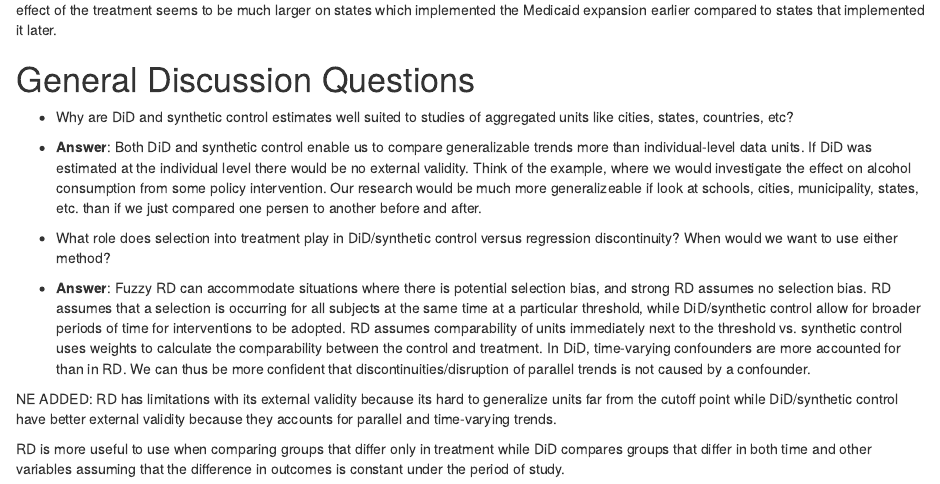
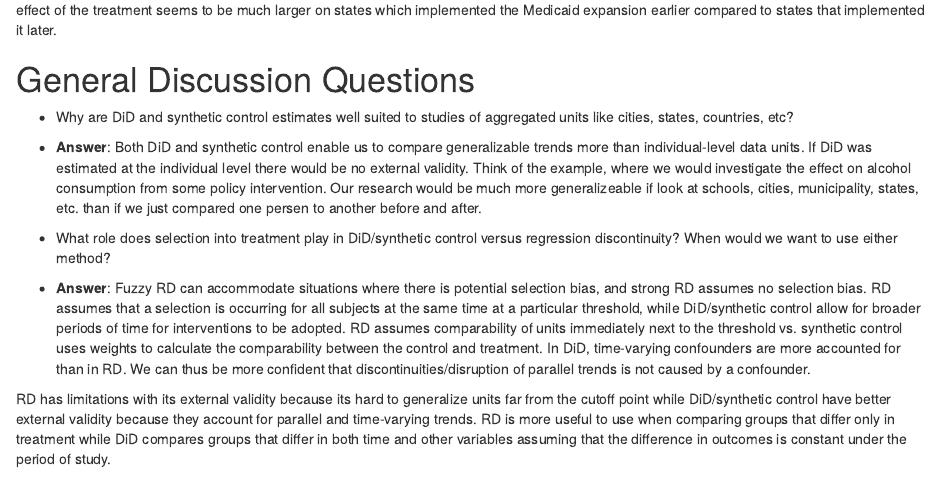
Before and after one commit to neldeeb7/CSS_Project7_Team3_Spring2022-, an R Markdown document (Project 7 Template.Rmd): the page in a window 1100 px wide, from 16630 px down. Rendered offline with R 4.5, knitr and Pandoc, with nearby package versions; some code elsewhere in the file could not run offline.

Commit message:
Updated Discussion Questions

```diff
--- a/Project 7 Template.Rmd
+++ b/Project 7 Template.Rmd
@@ -525,7 +525,4 @@ Like when we where comparing effects at the state level, there also seems to be
 
 - **Answer**: Fuzzy RD can accommodate situations where there is potential selection bias, and strong RD assumes no selection bias. RD assumes that a selection is occurring for all subjects at the same time at a particular threshold, while DiD/synthetic control allow for broader periods of time for interventions to be adopted. RD assumes comparability of units immediately next to the threshold vs. synthetic control uses weights to calculate the comparability between the control and treatment. In DiD, time-varying confounders are more accounted for than in RD. We can thus be more confident that discontinuities/disruption of parallel trends is not caused by a confounder.
 
-NE ADDED:
-RD has limitations with its external validity because its hard to generalize units far from the cutoff point while DiD/synthetic control have better external validity because they accounts for parallel and time-varying trends.
-
-RD is more useful to use when comparing groups that differ only in treatment while DiD compares groups that differ in both time and other variables assuming that the difference in outcomes is constant under the period of study.
+RD has limitations with its external validity because its hard to generalize units far from the cutoff point while DiD/synthetic control have better external validity because they account for parallel and time-varying trends. RD is more useful to use when comparing groups that differ only in treatment while DiD compares groups that differ in both time and other variables assuming that the difference in outcomes is constant under the period of study.
```
Also changed, not shown: .RData.
